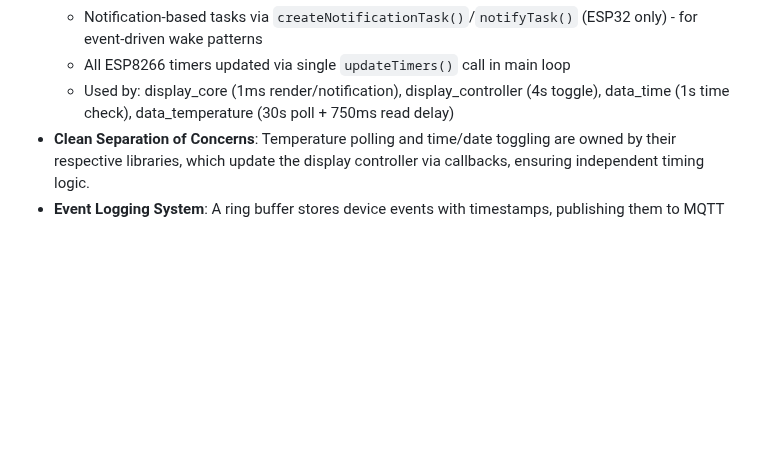
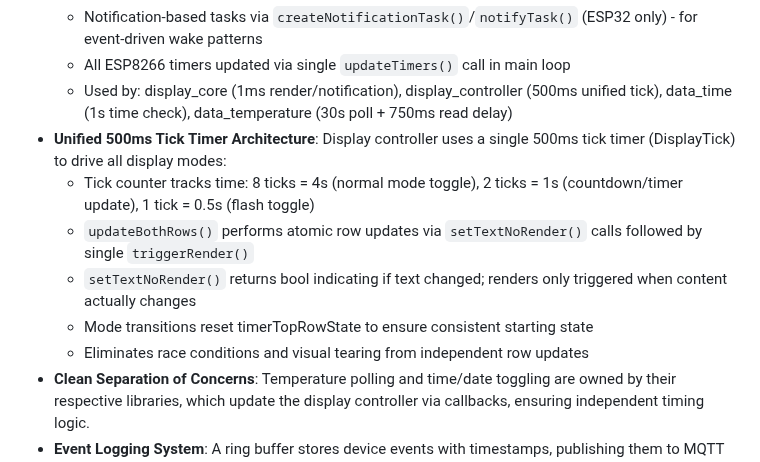
Before and after one commit to skalpt/ski-clock-neo, a Markdown page: replit.md, the part around the change. Drawn GitHub-style; blank space fills up the shorter version.

Commit message:
Improve display updates by using a single timer
Update documentation to reflect the new unified 500ms tick timer architecture for display updates, including atomic row updates and efficient rendering logic.

Replit-Commit-Author: Agent
Replit-Commit-Session-Id: 417133d8-1985-4928-8e03-c01a325d29da
Replit-Commit-Checkpoint-Type: full_checkpoint
Replit-Commit-Event-Id: 1e14f7af-0dc2-49c5-8559-b0e3fd8f4430
Replit-Commit-Screenshot-Url: https://storage.googleapis.com/screenshot-production-us-central1/a117656b-3bae-4d6d-926c-af8f81648c5d/417133d8-1985-4928-8e03-c01a325d29da/xROjTRc

```diff
--- a/replit.md
+++ b/replit.md
@@ -37,7 +37,13 @@ The project consists of two primary components:
     - One-shot timers via `createOneShotTimer()`/`triggerTimer()` - ESP32 Ticker.once_ms, ESP8266 TickTwo with iterations=1
     - Notification-based tasks via `createNotificationTask()`/`notifyTask()` (ESP32 only) - for event-driven wake patterns
     - All ESP8266 timers updated via single `updateTimers()` call in main loop
-    - Used by: display_core (1ms render/notification), display_controller (4s toggle), data_time (1s time check), data_temperature (30s poll + 750ms read delay)
+    - Used by: display_core (1ms render/notification), display_controller (500ms unified tick), data_time (1s time check), data_temperature (30s poll + 750ms read delay)
+*   **Unified 500ms Tick Timer Architecture**: Display controller uses a single 500ms tick timer (DisplayTick) to drive all display modes:
+    - Tick counter tracks time: 8 ticks = 4s (normal mode toggle), 2 ticks = 1s (countdown/timer update), 1 tick = 0.5s (flash toggle)
+    - `updateBothRows()` performs atomic row updates via `setTextNoRender()` calls followed by single `triggerRender()`
+    - `setTextNoRender()` returns bool indicating if text changed; renders only triggered when content actually changes
+    - Mode transitions reset timerTopRowState to ensure consistent starting state
+    - Eliminates race conditions and visual tearing from independent row updates
 *   **Clean Separation of Concerns**: Temperature polling and time/date toggling are owned by their respective libraries, which update the display controller via callbacks, ensuring independent timing logic.
 *   **Event Logging System**: A ring buffer stores device events with timestamps, publishing them to MQTT when connected. Comprehensive event types include:
     - System: boot, heartbeat, low_heap_warning
```
